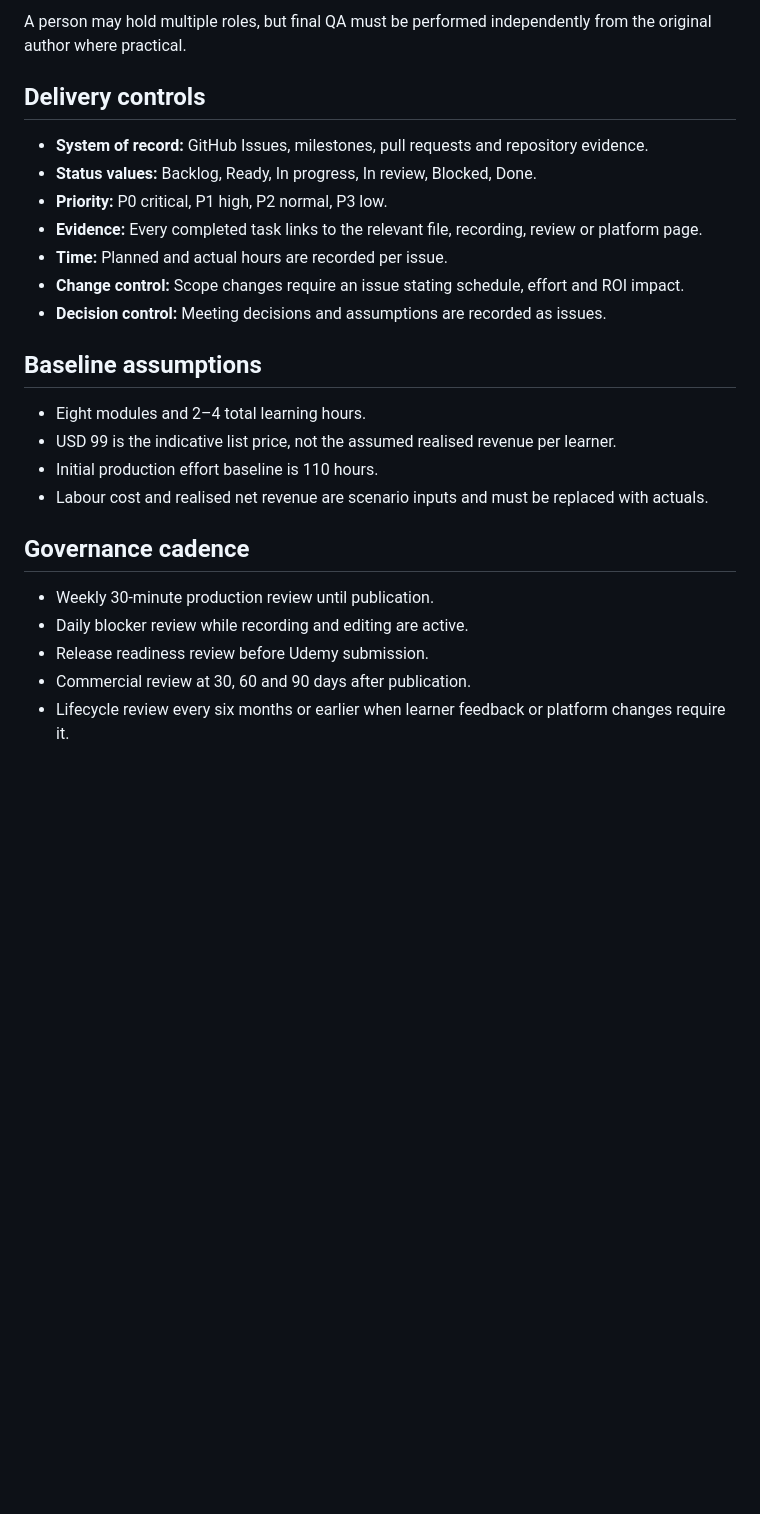
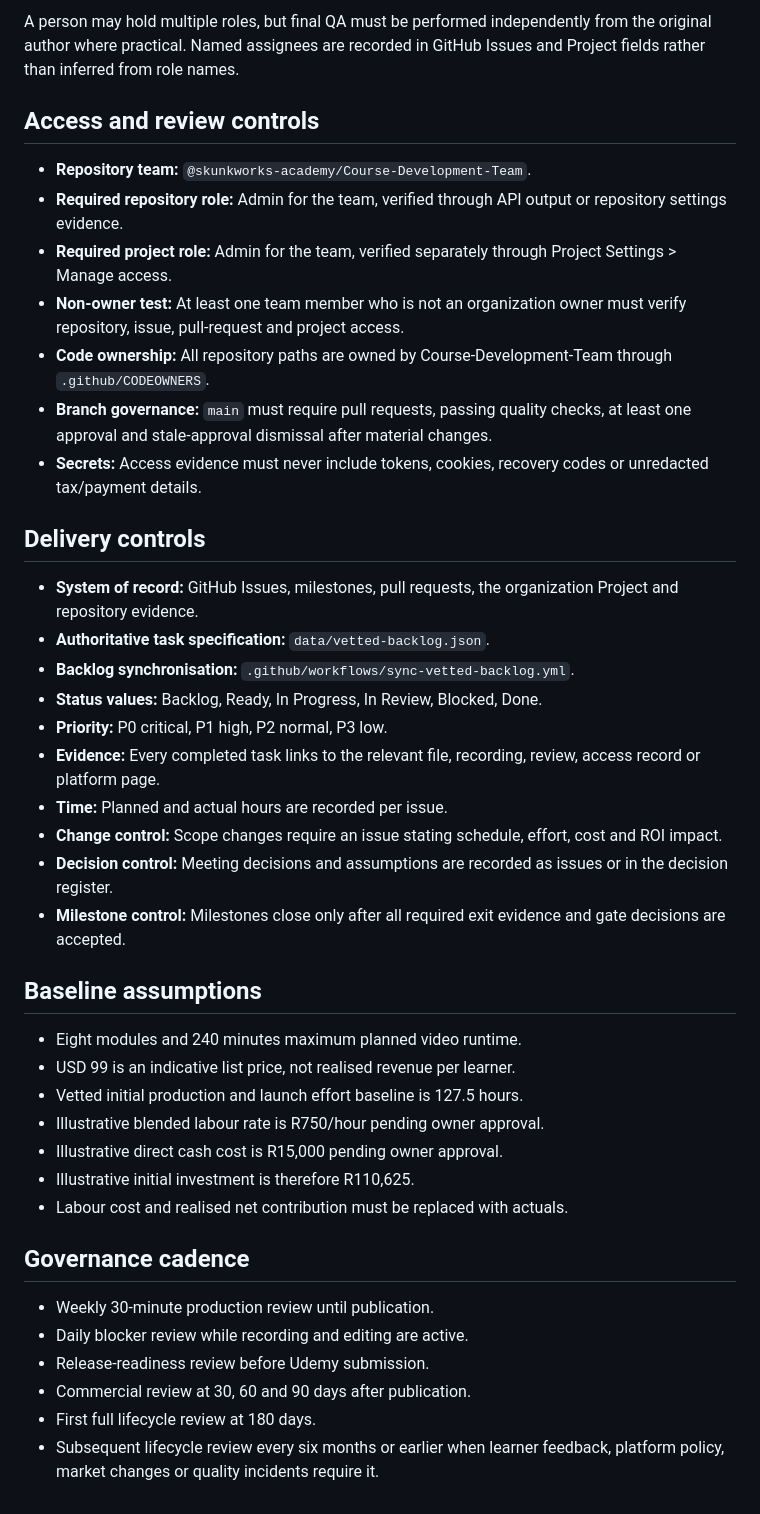
Before and after one commit to skunkworks-academy/prod-101, a Markdown page: PROJECT.md, the part around one of its changes. Drawn GitHub-style; blank space fills up the shorter version.

Commit message:
Strengthen charter with vetted controls and access requirements

```diff
--- a/PROJECT.md
+++ b/PROJECT.md
@@ -43,27 +51,44 @@ A separate LMS implementation, paid advertising spend above the approved budget,
 
-A person may hold multiple roles, but final QA must be performed independently from the original author where practical.
+A person may hold multiple roles, but final QA must be performed independently from the original author where practical. Named assignees are recorded in GitHub Issues and Project fields rather than inferred from role names.
+
+## Access and review controls
+
+- **Repository team:** `@skunkworks-academy/Course-Development-Team`.
+- **Required repository role:** Admin for the team, verified through API output or repository settings evidence.
+- **Required project role:** Admin for the team, verified separately through Project Settings > Manage access.
+- **Non-owner test:** At least one team member who is not an organization owner must verify repository, issue, pull-request and project access.
+- **Code ownership:** All repository paths are owned by Course-Development-Team through `.github/CODEOWNERS`.
+- **Branch governance:** `main` must require pull requests, passing quality checks, at least one approval and stale-approval dismissal after material changes.
+- **Secrets:** Access evidence must never include tokens, cookies, recovery codes or unredacted tax/payment details.
 
 ## Delivery controls
 
-- **System of record:** GitHub Issues, milestones, pull requests and repository evidence.
-- **Status values:** Backlog, Ready, In progress, In review, Blocked, Done.
+- **System of record:** GitHub Issues, milestones, pull requests, the organization Project and repository evidence.
+- **Authoritative task specification:** `data/vetted-backlog.json`.
+- **Backlog synchronisation:** `.github/workflows/sync-vetted-backlog.yml`.
+- **Status values:** Backlog, Ready, In Progress, In Review, Blocked, Done.
 - **Priority:** P0 critical, P1 high, P2 normal, P3 low.
-- **Evidence:** Every completed task links to the relevant file, recording, review or platform page.
+- **Evidence:** Every completed task links to the relevant file, recording, review, access record or platform page.
 - **Time:** Planned and actual hours are recorded per issue.
-- **Change control:** Scope changes require an issue stating schedule, effort and ROI impact.
-- **Decision control:** Meeting decisions and assumptions are recorded as issues.
+- **Change control:** Scope changes require an issue stating schedule, effort, cost and ROI impact.
+- **Decision control:** Meeting decisions and assumptions are recorded as issues or in the decision register.
+- **Milestone control:** Milestones close only after all required exit evidence and gate decisions are accepted.
 
 ## Baseline assumptions
 
-- Eight modules and 2–4 total learning hours.
-- USD 99 is the indicative list price, not the assumed realised revenue per learner.
-- Initial production effort baseline is 110 hours.
-- Labour cost and realised net revenue are scenario inputs and must be replaced with actuals.
+- Eight modules and 240 minutes maximum planned video runtime.
+- USD 99 is an indicative list price, not realised revenue per learner.
+- Vetted initial production and launch effort baseline is 127.5 hours.
+- Illustrative blended labour rate is R750/hour pending owner approval.
+- Illustrative direct cash cost is R15,000 pending owner approval.
+- Illustrative initial investment is therefore R110,625.
+- Labour cost and realised net contribution must be replaced with actuals.
 
 ## Governance cadence
 
 - Weekly 30-minute production review until publication.
 - Daily blocker review while recording and editing are active.
-- Release readiness review before Udemy submission.
+- Release-readiness review before Udemy submission.
 - Commercial review at 30, 60 and 90 days after publication.
-- Lifecycle review every six months or earlier when learner feedback or platform changes require it.
+- First full lifecycle review at 180 days.
+- Subsequent lifecycle review every six months or earlier when learner feedback, platform policy, market changes or quality incidents require it.
```
Also changed, not shown: other parts of PROJECT.md (+21 -13 lines).
